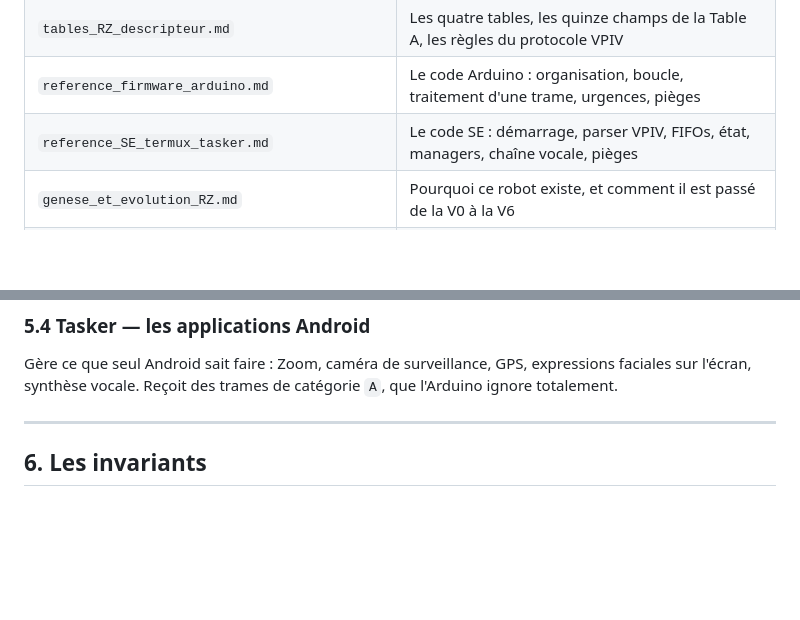
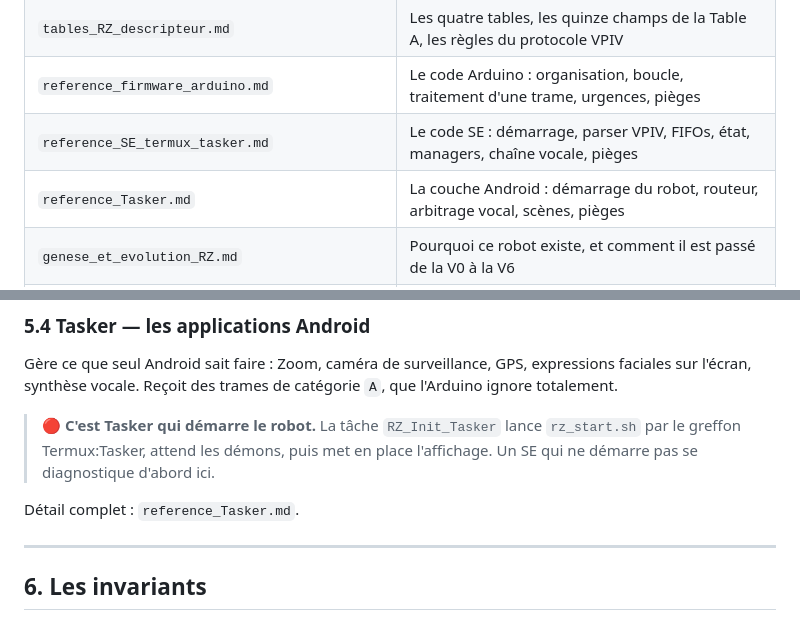
Before and after one commit to lugvincent/RobotRZ, a Markdown page: docs/synthese_generale_RobotRZ.md, 2 parts joined by grey strips. Drawn GitHub-style; blank space fills up the shorter version.

```diff
--- a/docs/synthese_generale_RobotRZ.md
+++ b/docs/synthese_generale_RobotRZ.md
@@ -65,6 +65,7 @@ choix de conception :
 | `tables_RZ_descripteur.md` | Les quatre tables, les quinze champs de la Table A, les règles du protocole VPIV |
 | `reference_firmware_arduino.md` | Le code Arduino : organisation, boucle, traitement d'une trame, urgences, pièges |
 | `reference_SE_termux_tasker.md` | Le code SE : démarrage, parser VPIV, FIFOs, état, managers, chaîne vocale, pièges |
+| `reference_Tasker.md` | La couche Android : démarrage du robot, routeur, arbitrage vocal, scènes, pièges |
 | `genese_et_evolution_RZ.md` | Pourquoi ce robot existe, et comment il est passé de la V0 à la V6 |
 | `installation_RPI_serveur.md` | Installer le RPi serveur de zéro — réseau, Node-RED, Mosquitto, accès distant |
 | `travaux_robot_assemble.md` | Tout ce qui exige le robot monté, groupé en une campagne |
@@ -221,6 +222,12 @@ Gère ce que seul Android sait faire : Zoom, caméra de surveillance, GPS,
 expressions faciales sur l'écran, synthèse vocale. Reçoit des trames de
 catégorie `A`, que l'Arduino ignore totalement.
 
+> 🔴 **C'est Tasker qui démarre le robot.** La tâche `RZ_Init_Tasker` lance
+> `rz_start.sh` par le greffon Termux:Tasker, attend les démons, puis met en
+> place l'affichage. Un SE qui ne démarre pas se diagnostique d'abord ici.
+
+Détail complet : `reference_Tasker.md`.
+
 ---
 
 ## 6. Les invariants
```
Also changed, not shown: docs/reference_Tasker.md (added, +295 -0 lines), docs/synthese_etat.md (+1 -0 lines).
